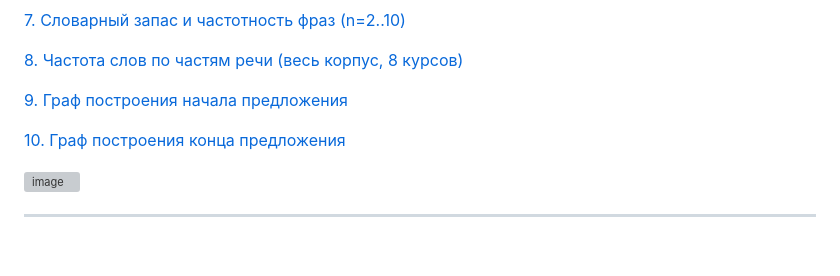
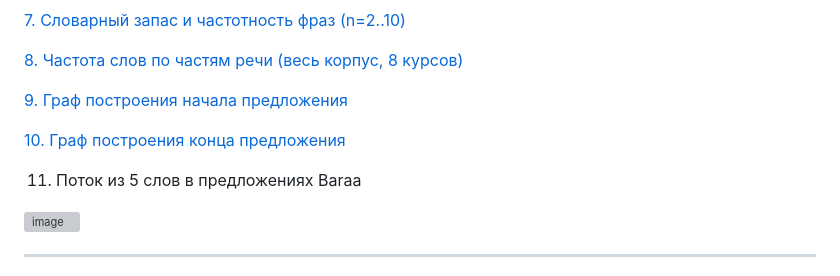
Before and after one commit to UzunDemir/Baraa_Khatib_Salkini_Speaking_Analyses, a Markdown page: README.md, the part around the change. Rendered like a GitHub page; blank space fills up the shorter version; grey boxes are pictures that could not be loaded.

Commit message:
Add flow of 5 words section to README
Added a new section for the flow of 5 words in sentences.

```diff
--- a/README.md
+++ b/README.md
@@ -82,6 +82,8 @@
 
 [10. Граф построения конца предложения](https://github.com/UzunDemir/Baraa_Khatib_Salkini_Speaking_Analyses/blob/main/files/sentence_ending_tree.png)
 
+11. Поток из 5 слов в предложениях Baraa
+
 <img width="1538" height="859" alt="image" src="https://github.com/user-attachments/assets/9fcb4c45-c793-4b15-bfea-07e3fc9c587b" />
 
 ---
```
